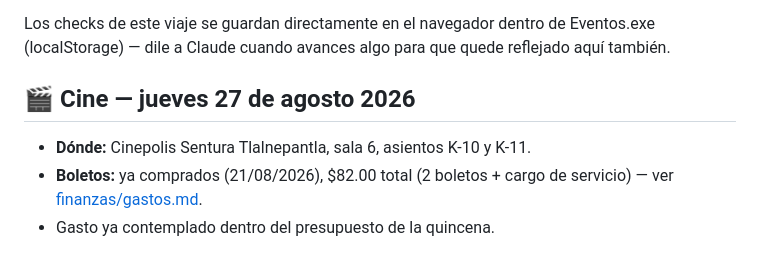
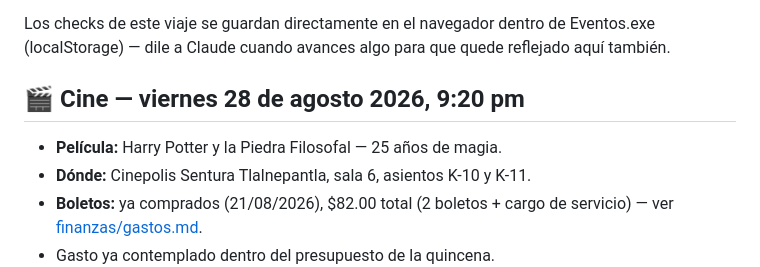
Before and after one commit to skywalkerdiego/Cerebro, a Markdown page: perfil/eventos.md, the part around the change. Drawn GitHub-style.

Commit message:
Corrige fecha y hora del cine (28/08 9:20pm, no 27/08) y rehace Aspect.exe con línea de tiempo real

```diff
--- a/perfil/eventos.md
+++ b/perfil/eventos.md
@@ -53,8 +53,9 @@ Los checks de este viaje se guardan directamente en el navegador
 dentro de Eventos.exe (localStorage) — dile a Claude cuando avances
 algo para que quede reflejado aquí también.
 
-## 🎬 Cine — jueves 27 de agosto 2026
+## 🎬 Cine — viernes 28 de agosto 2026, 9:20 pm
 
+- **Película:** Harry Potter y la Piedra Filosofal — 25 años de magia.
 - **Dónde:** Cinepolis Sentura Tlalnepantla, sala 6, asientos K-10 y K-11.
 - **Boletos:** ya comprados (21/08/2026), $82.00 total (2 boletos + cargo
   de servicio) — ver [finanzas/gastos.md](../finanzas/gastos.md).
```
Also changed, not shown: finanzas/gastos.md (+1 -1 lines).
